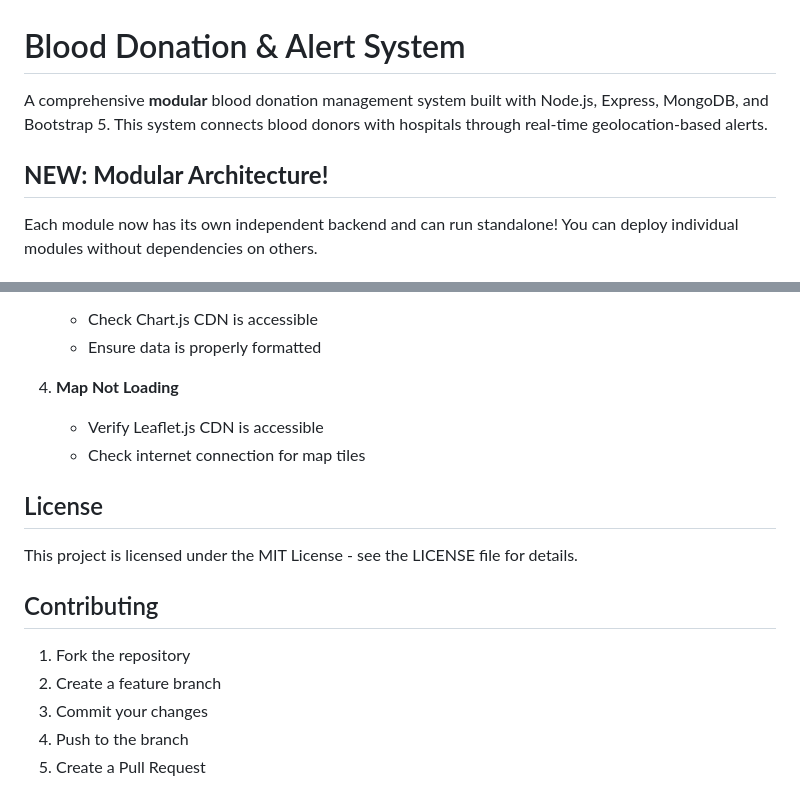
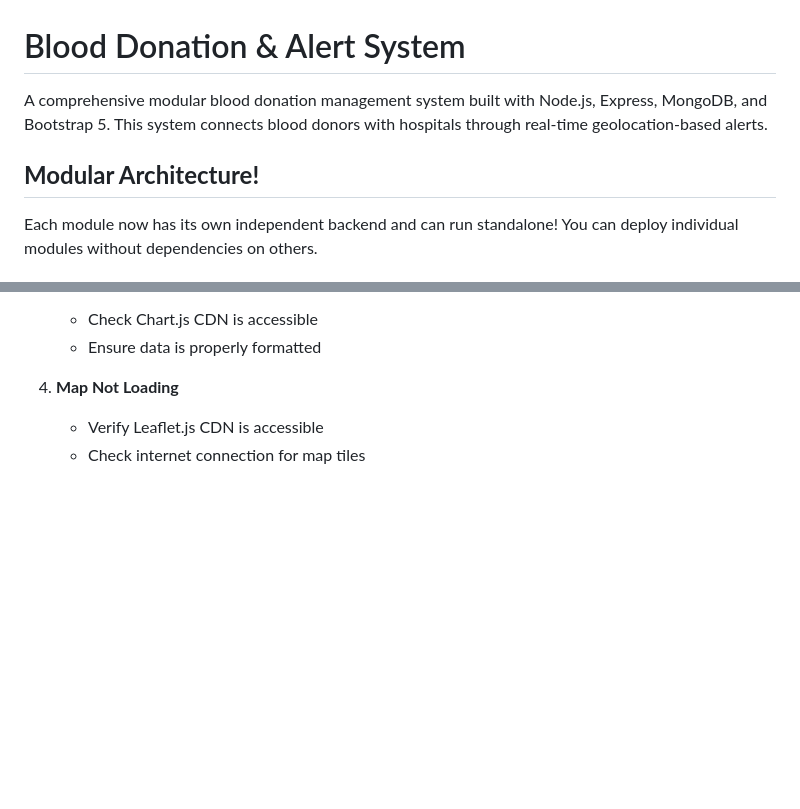
Before and after one commit to priyanshurawat5465-star/LifeLink, a Markdown page: README.md, 2 parts joined by grey strips. Drawn GitHub-style; blank space fills up the shorter version.

```diff
--- a/README.md
+++ b/README.md
@@ -1,8 +1,8 @@
 # Blood Donation & Alert System
 
-A comprehensive **modular** blood donation management system built with Node.js, Express, MongoDB, and Bootstrap 5. This system connects blood donors with hospitals through real-time geolocation-based alerts.
+A comprehensive modular blood donation management system built with Node.js, Express, MongoDB, and Bootstrap 5. This system connects blood donors with hospitals through real-time geolocation-based alerts.
 
-## **NEW: Modular Architecture!**
+## **Modular Architecture!**
 
 Each module now has its own independent backend and can run standalone! You can deploy individual modules without dependencies on others.
 
@@ -288,15 +288,3 @@ node server.js
 4. **Map Not Loading**
    - Verify Leaflet.js CDN is accessible
    - Check internet connection for map tiles
-
-## License
-
-This project is licensed under the MIT License - see the LICENSE file for details.
-
-## Contributing
-
-1. Fork the repository
-2. Create a feature branch
-3. Commit your changes
-4. Push to the branch
-5. Create a Pull Request
```
